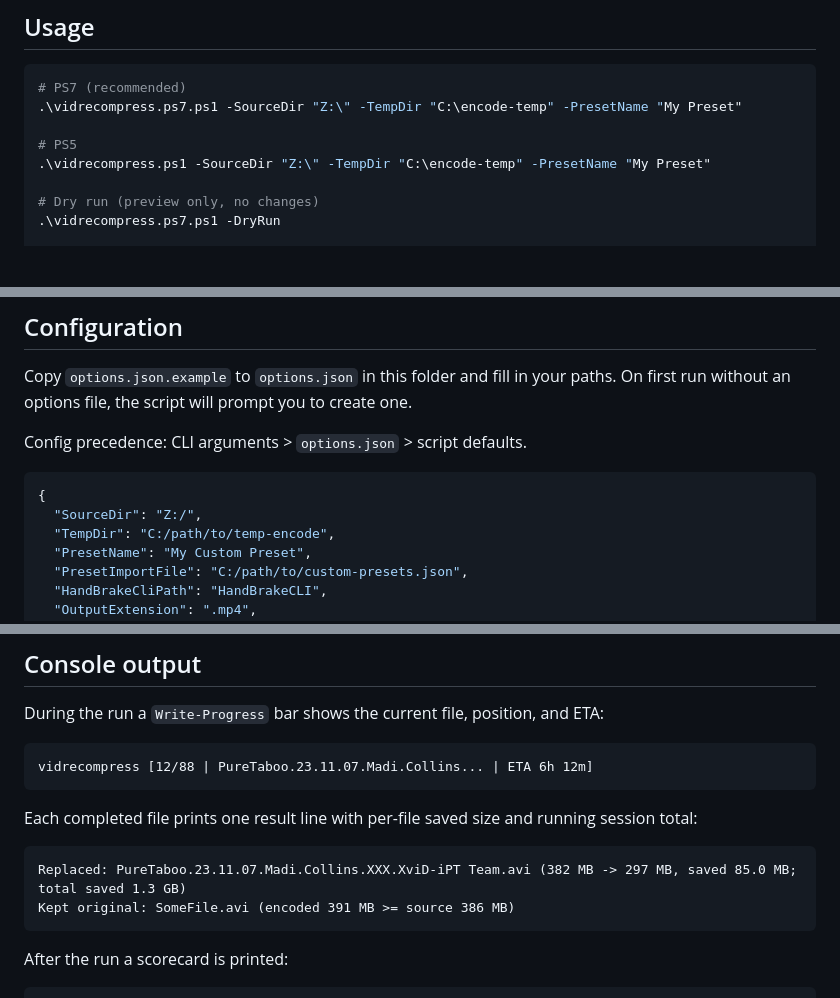
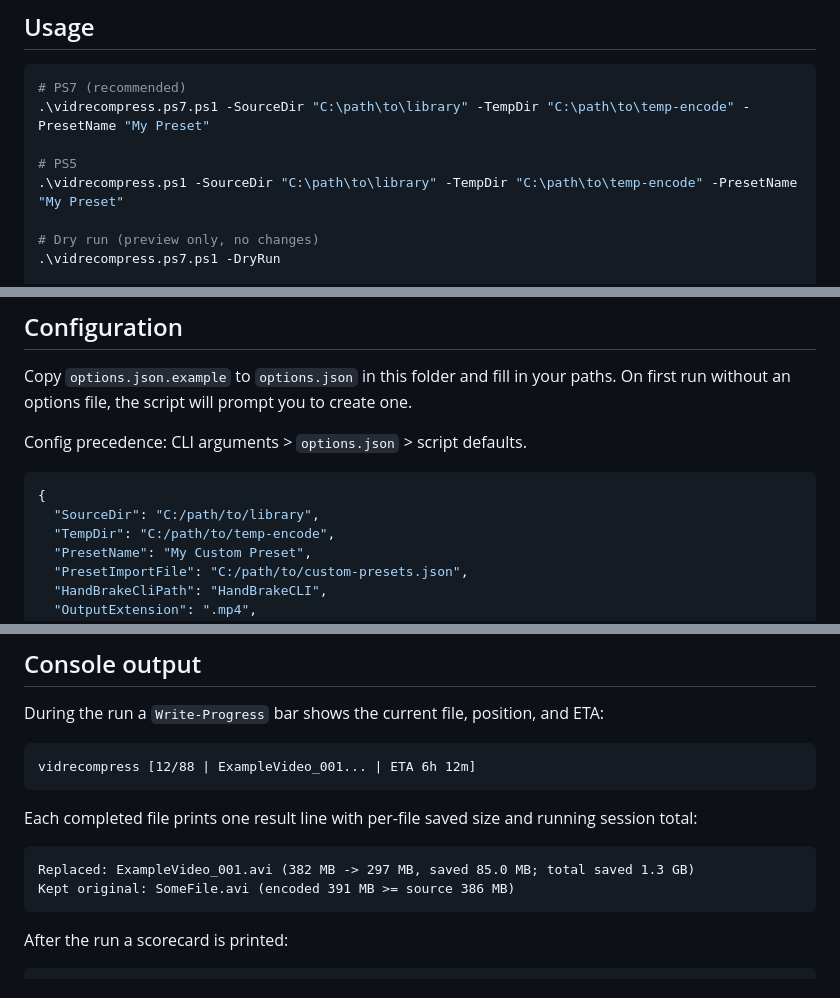
Before and after one commit to TheOctonaut/vidematcher, a Markdown page: vidrecompress/README.md, 3 parts joined by grey strips. GitHub-like rendering; blank space fills up the shorter version.

Commit message:
docs: sanitize vidrecompress README examples
- Replace drive-specific SourceDir example with generic placeholder path
- Replace concrete sample filenames with neutral ExampleVideo names
- Update SUMMARY status example to include stopped/interrupted
- Add stopped/interrupted status descriptions

Co-authored-by: Copilot App <223556219+Copilot@users.noreply.github.com>

````diff
--- a/vidrecompress/README.md
+++ b/vidrecompress/README.md
@@ -8,10 +8,10 @@ This is an in-place recompression workflow — not the normal collect → pick
 
 ```powershell
 # PS7 (recommended)
-.\vidrecompress.ps7.ps1 -SourceDir "Z:\" -TempDir "C:\encode-temp" -PresetName "My Preset"
+.\vidrecompress.ps7.ps1 -SourceDir "C:\path\to\library" -TempDir "C:\path\to\temp-encode" -PresetName "My Preset"
 
 # PS5
-.\vidrecompress.ps1 -SourceDir "Z:\" -TempDir "C:\encode-temp" -PresetName "My Preset"
+.\vidrecompress.ps1 -SourceDir "C:\path\to\library" -TempDir "C:\path\to\temp-encode" -PresetName "My Preset"
 
 # Dry run (preview only, no changes)
 .\vidrecompress.ps7.ps1 -DryRun
@@ -50,7 +50,7 @@ Config precedence: CLI arguments > `options.json` > script defaults.
 
 ```json
 {
-  "SourceDir": "Z:/",
+  "SourceDir": "C:/path/to/library",
   "TempDir": "C:/path/to/temp-encode",
   "PresetName": "My Custom Preset",
   "PresetImportFile": "C:/path/to/custom-presets.json",
@@ -77,13 +77,13 @@ Config precedence: CLI arguments > `options.json` > script defaults.
 During the run a `Write-Progress` bar shows the current file, position, and ETA:
 
 ```
-vidrecompress [12/88 | PureTaboo.23.11.07.Madi.Collins... | ETA 6h 12m]
+vidrecompress [12/88 | ExampleVideo_001... | ETA 6h 12m]
 ```
 
 Each completed file prints one result line with per-file saved size and running session total:
 
 ```
-Replaced: PureTaboo.23.11.07.Madi.Collins.XXX.XviD-iPT Team.avi (382 MB -> 297 MB, saved 85.0 MB; total saved 1.3 GB)
+Replaced: ExampleVideo_001.avi (382 MB -> 297 MB, saved 85.0 MB; total saved 1.3 GB)
 Kept original: SomeFile.avi (encoded 391 MB >= source 386 MB)
 ```
 
````
Also changed, not shown: other parts of vidrecompress/README.md (+3 -1 lines).
